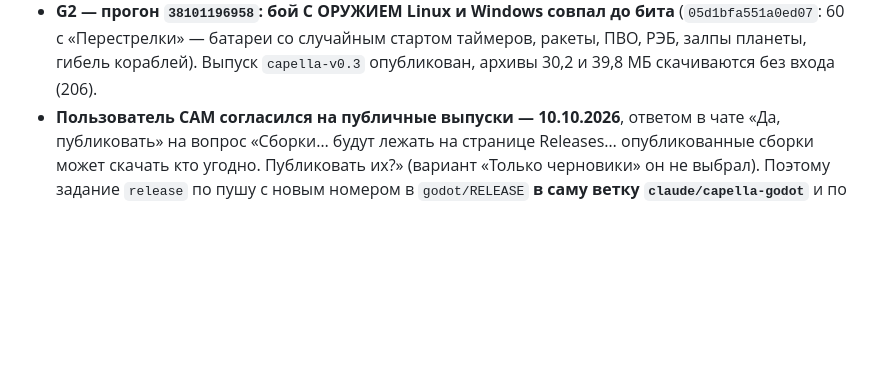
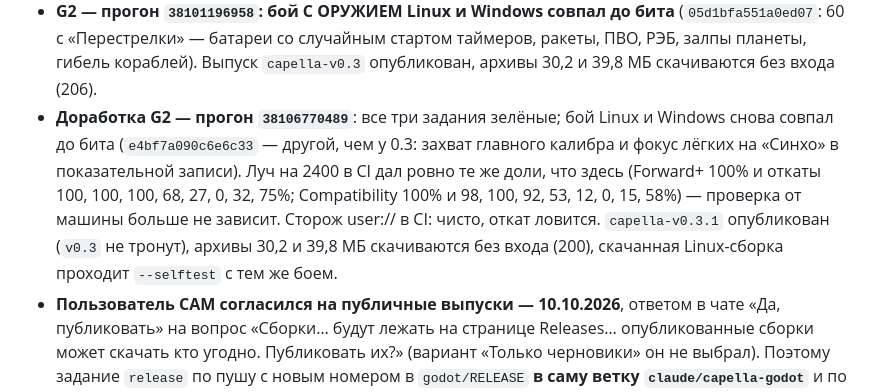
Before and after one commit to afalin8-ui/cineflow, a Markdown page: godot/CLAUDE.md, the part around the change. Drawn GitHub-style; blank space fills up the shorter version.

Commit message:
Godot: заметки доработки G2 — прогон 38106770489 зелёный, capella-v0.3.1 опубликован
Все три задания прогона зелёные: тесты во всех ярусах (sim 855, ui 256, render
240 и 236), обе выгруженные сборки, повтор боя. Бой Linux и Windows совпал до бита —
e4bf7a090c6e6c33. Луч на 2400 в CI дал те же доли, что локально, до процента.
Выпуск capella-v0.3.1 опубликован (capella-v0.3 не тронут), архивы скачиваются
без входа (200), скачанная Linux-сборка проходит --selftest.

Co-Authored-By: Claude Opus 5.5 <noreply@anthropic.com>
Claude-Session: https://claude.ai/code/session_01SRgt25VgNdPFXeXZP2U3Fw

```diff
--- a/godot/CLAUDE.md
+++ b/godot/CLAUDE.md
@@ -602,6 +602,14 @@ Forward+ (Vulkan), откаты на D3D12 и OpenGL включены, MSAA 4×
   (`05d1bfa551a0ed07`: 60 с «Перестрелки» — батареи со случайным стартом
   таймеров, ракеты, ПВО, РЭБ, залпы планеты, гибель кораблей). Выпуск
   `capella-v0.3` опубликован, архивы 30,2 и 39,8 МБ скачиваются без входа (206).
+- **Доработка G2 — прогон `38106770489`**: все три задания зелёные; бой Linux
+  и Windows снова совпал до бита (`e4bf7a090c6e6c33` — другой, чем у 0.3: захват
+  главного калибра и фокус лёгких на «Синхо» в показательной записи). Луч на 2400
+  в CI дал ровно те же доли, что здесь (Forward+ 100% и откаты 100, 100, 100, 68, 27,
+  0, 32, 75%; Compatibility 100% и 98, 100, 92, 53, 12, 0, 15, 58%) — проверка
+  от машины больше не зависит. Сторож user:// в CI: чисто, откат ловится.
+  `capella-v0.3.1` опубликован (`v0.3` не тронут), архивы 30,2 и 39,8 МБ скачиваются
+  без входа (200), скачанная Linux-сборка проходит `--selftest` с тем же боем.
 - **Пользователь САМ согласился на публичные выпуски — 10.10.2026**, ответом
   в чате «Да, публиковать» на вопрос «Сборки… будут лежать на странице Releases…
   опубликованные сборки может скачать кто угодно. Публиковать их?» (вариант
```
Also changed, not shown: godot/spec/plan.md (+4 -1 lines).
